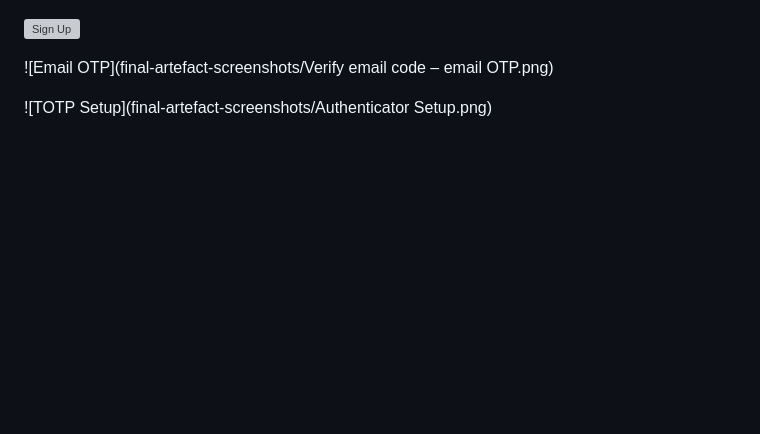
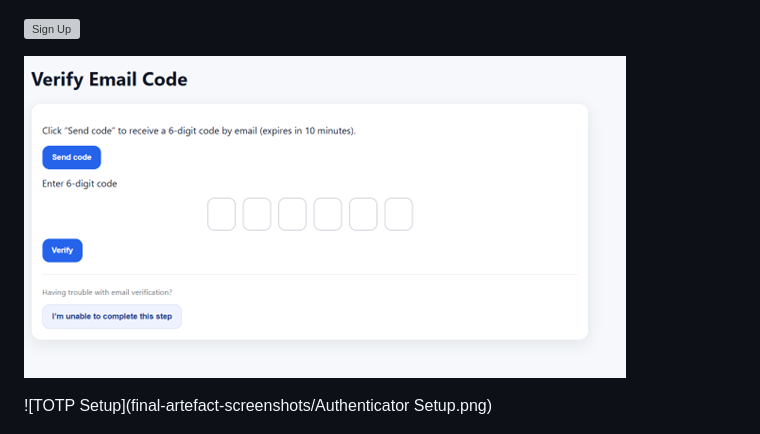
Before and after one commit to LlainR97/Multi-Factor-Authentication-Deployment-Dissertation, a Markdown page: README.md, the part around the change. Drawn GitHub-style; blank space fills up the shorter version; grey boxes are pictures that could not be loaded.

```diff
--- a/README.md
+++ b/README.md
@@ -35,7 +35,7 @@ The following screenshots illustrate the complete user journey:
 
 ![Sign Up](final-artefact-screenshots/SignIn_EmailOTP.png)
 
-![Email OTP](final-artefact-screenshots/Verify email code – email OTP.png)
+![Email OTP](final-artefact-screenshots/Verify_email_OTP.png)
 
 ![TOTP Setup](final-artefact-screenshots/Authenticator Setup.png)
 
```
